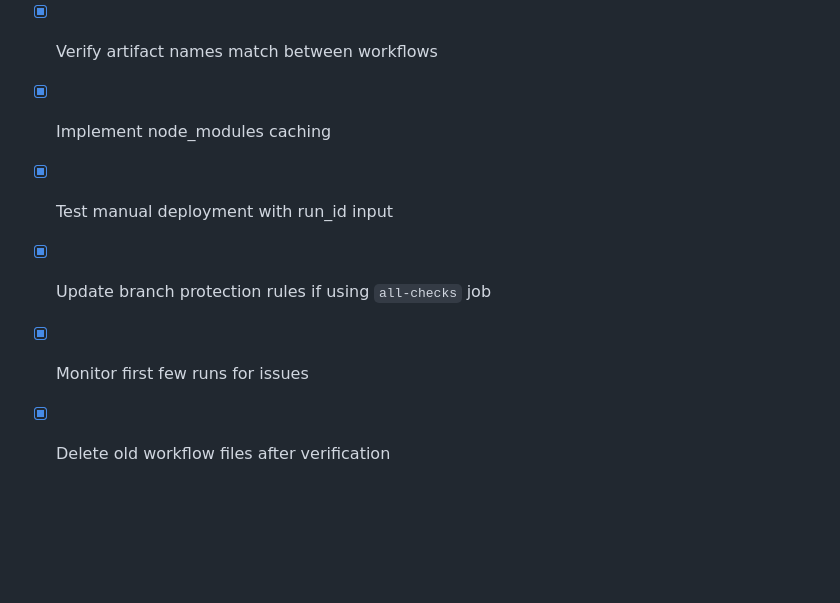
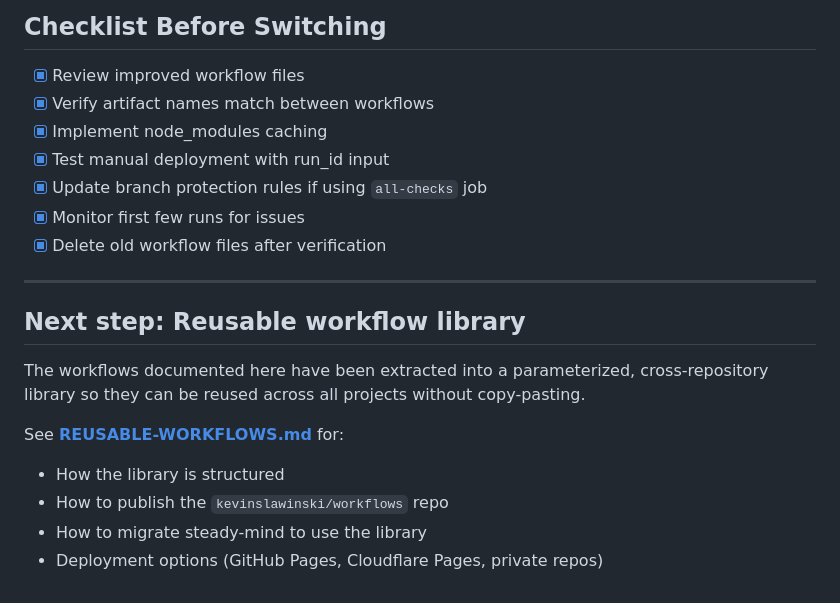
Before and after one commit to kevinslawinski/steady-mind, a Markdown page: docs/CI-PIPELINE-IMPROVEMENTS.md, the part around the change. GitHub-like rendering; blank space fills up the shorter version.

Commit message:
update docs with refs to workflow

```diff
--- a/docs/CI-PIPELINE-IMPROVEMENTS.md
+++ b/docs/CI-PIPELINE-IMPROVEMENTS.md
@@ -271,7 +271,22 @@ Notify team of deployment status.
 - [x] Review improved workflow files
 - [x] Verify artifact names match between workflows
 - [x] Implement node_modules caching
-- [X] Test manual deployment with run_id input
-- [X] Update branch protection rules if using `all-checks` job
-- [X] Monitor first few runs for issues
-- [X] Delete old workflow files after verification
+- [x] Test manual deployment with run_id input
+- [x] Update branch protection rules if using `all-checks` job
+- [x] Monitor first few runs for issues
+- [x] Delete old workflow files after verification
+
+---
+
+## Next step: Reusable workflow library
+
+The workflows documented here have been extracted into a parameterized,
+cross-repository library so they can be reused across all projects without
+copy-pasting.
+
+See **[REUSABLE-WORKFLOWS.md](./REUSABLE-WORKFLOWS.md)** for:
+
+- How the library is structured
+- How to publish the `kevinslawinski/workflows` repo
+- How to migrate steady-mind to use the library
+- Deployment options (GitHub Pages, Cloudflare Pages, private repos)
```
Also changed, not shown: docs/REUSABLE-WORKFLOWS.md (added, +248 -0 lines).
